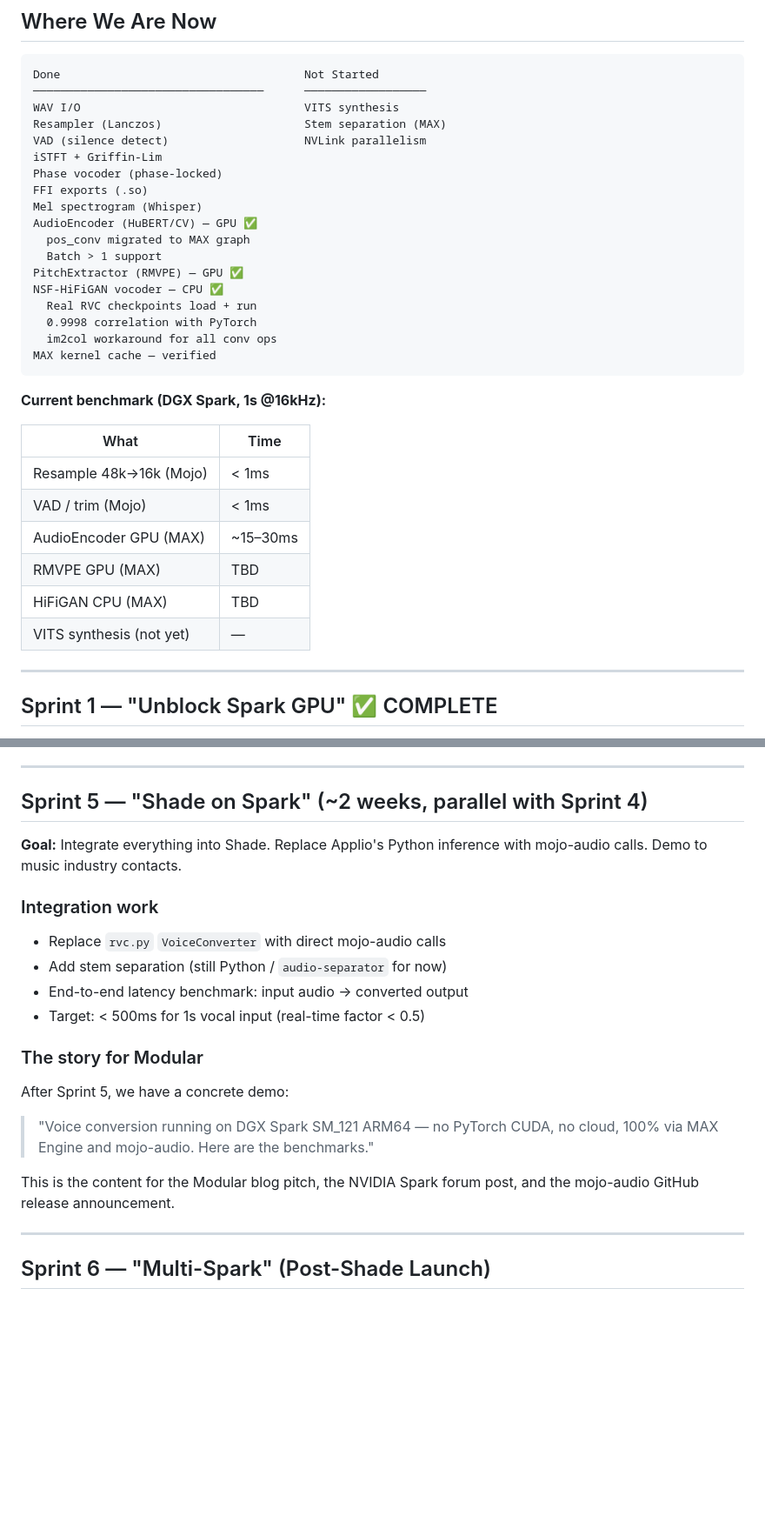
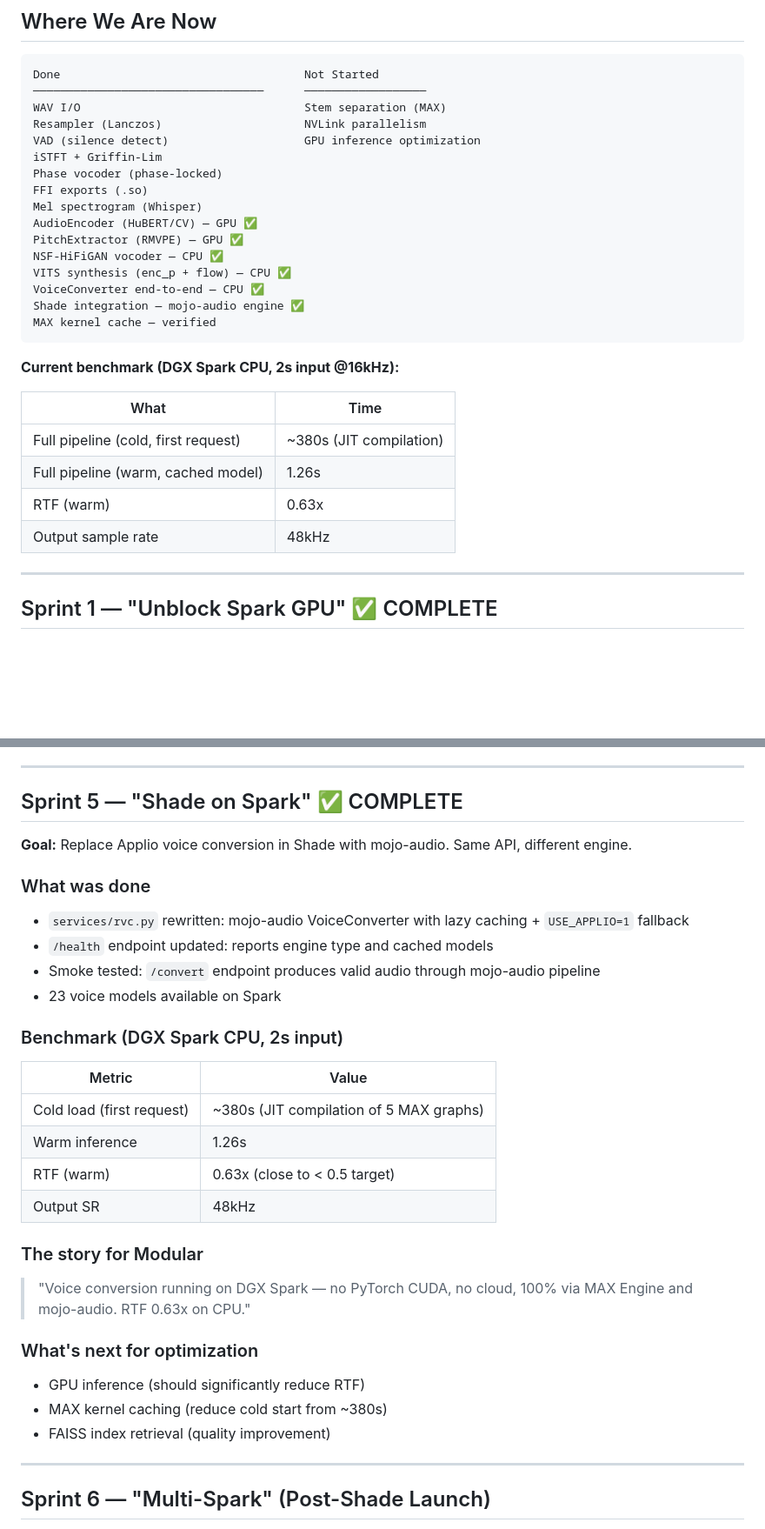
Before and after one commit to itsdevcoffee/mojo-audio, a Markdown page: docs/project/03-06-2026-roadmap.md, 2 parts joined by grey strips. Shown at 87% size. GitHub-like rendering; blank space fills up the shorter version.

Commit message:
docs: update roadmap — Sprint 5 complete, Shade integration done, RTF 0.63x on Spark CPU

````diff
--- a/docs/project/03-06-2026-roadmap.md
+++ b/docs/project/03-06-2026-roadmap.md
@@ -19,34 +19,30 @@ pipeline (Shade) that runs natively on NVIDIA DGX Spark SM_121 ARM64.
 ```
 Done                                    Not Started
 ──────────────────────────────────      ──────────────────
-WAV I/O                                 VITS synthesis
-Resampler (Lanczos)                     Stem separation (MAX)
-VAD (silence detect)                    NVLink parallelism
+WAV I/O                                 Stem separation (MAX)
+Resampler (Lanczos)                     NVLink parallelism
+VAD (silence detect)                    GPU inference optimization
 iSTFT + Griffin-Lim
 Phase vocoder (phase-locked)
 FFI exports (.so)
 Mel spectrogram (Whisper)
 AudioEncoder (HuBERT/CV) — GPU ✅
-  pos_conv migrated to MAX graph
-  Batch > 1 support
 PitchExtractor (RMVPE) — GPU ✅
 NSF-HiFiGAN vocoder — CPU ✅
-  Real RVC checkpoints load + run
-  0.9998 correlation with PyTorch
-  im2col workaround for all conv ops
+VITS synthesis (enc_p + flow) — CPU ✅
+VoiceConverter end-to-end — CPU ✅
+Shade integration — mojo-audio engine ✅
 MAX kernel cache — verified
 ```
 
-**Current benchmark (DGX Spark, 1s @16kHz):**
+**Current benchmark (DGX Spark CPU, 2s input @16kHz):**
 
 | What | Time |
 |------|------|
-| Resample 48k→16k (Mojo) | < 1ms |
-| VAD / trim (Mojo) | < 1ms |
-| AudioEncoder GPU (MAX) | ~15–30ms |
-| RMVPE GPU (MAX) | TBD |
-| HiFiGAN CPU (MAX) | TBD |
-| VITS synthesis (not yet) | — |
+| Full pipeline (cold, first request) | ~380s (JIT compilation) |
+| Full pipeline (warm, cached model) | 1.26s |
+| RTF (warm) | 0.63x |
+| Output sample rate | 48kHz |
 
 ---
 
@@ -166,26 +162,35 @@ and wire them with existing AudioEncoder, RMVPE, and HiFiGAN into a single Voice
 
 ---
 
-## Sprint 5 — "Shade on Spark" (~2 weeks, parallel with Sprint 4)
+## Sprint 5 — "Shade on Spark" ✅ COMPLETE
 
-**Goal:** Integrate everything into Shade. Replace Applio's Python inference with
-mojo-audio calls. Demo to music industry contacts.
+**Goal:** Replace Applio voice conversion in Shade with mojo-audio. Same API, different engine.
 
-### Integration work
+### What was done
 
-- Replace `rvc.py` `VoiceConverter` with direct mojo-audio calls
-- Add stem separation (still Python / `audio-separator` for now)
-- End-to-end latency benchmark: input audio → converted output
-- Target: < 500ms for 1s vocal input (real-time factor < 0.5)
+- `services/rvc.py` rewritten: mojo-audio VoiceConverter with lazy caching + `USE_APPLIO=1` fallback
+- `/health` endpoint updated: reports engine type and cached models
+- Smoke tested: `/convert` endpoint produces valid audio through mojo-audio pipeline
+- 23 voice models available on Spark
+
+### Benchmark (DGX Spark CPU, 2s input)
+
+| Metric | Value |
+|--------|-------|
+| Cold load (first request) | ~380s (JIT compilation of 5 MAX graphs) |
+| Warm inference | 1.26s |
+| RTF (warm) | 0.63x (close to < 0.5 target) |
+| Output SR | 48kHz |
 
 ### The story for Modular
 
-After Sprint 5, we have a concrete demo:
-> "Voice conversion running on DGX Spark SM_121 ARM64 — no PyTorch CUDA, no cloud,
-> 100% via MAX Engine and mojo-audio. Here are the benchmarks."
+> "Voice conversion running on DGX Spark — no PyTorch CUDA, no cloud,
+> 100% via MAX Engine and mojo-audio. RTF 0.63x on CPU."
 
-This is the content for the Modular blog pitch, the NVIDIA Spark forum post, and
-the mojo-audio GitHub release announcement.
+### What's next for optimization
+- GPU inference (should significantly reduce RTF)
+- MAX kernel caching (reduce cold start from ~380s)
+- FAISS index retrieval (quality improvement)
 
 ---
 
````
